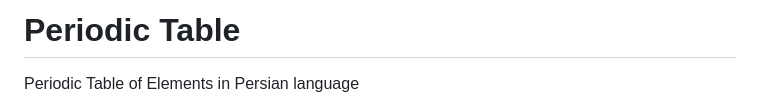
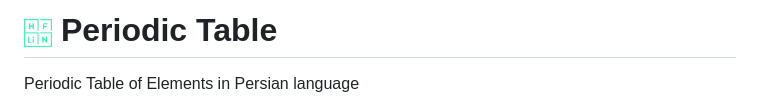
Before and after one commit to hatamiarash7/Periodic-Table, a Markdown page: README.md, the part around the change. GitHub-like rendering; pictures changed too: logo.png (added).

Commit message:
add logo

```diff
--- a/README.md
+++ b/README.md
@@ -1,4 +1,4 @@
-# Periodic Table
+# <img src="logo.png" width="28px"/> Periodic Table
 
 Periodic Table of Elements in Persian language
 
```
